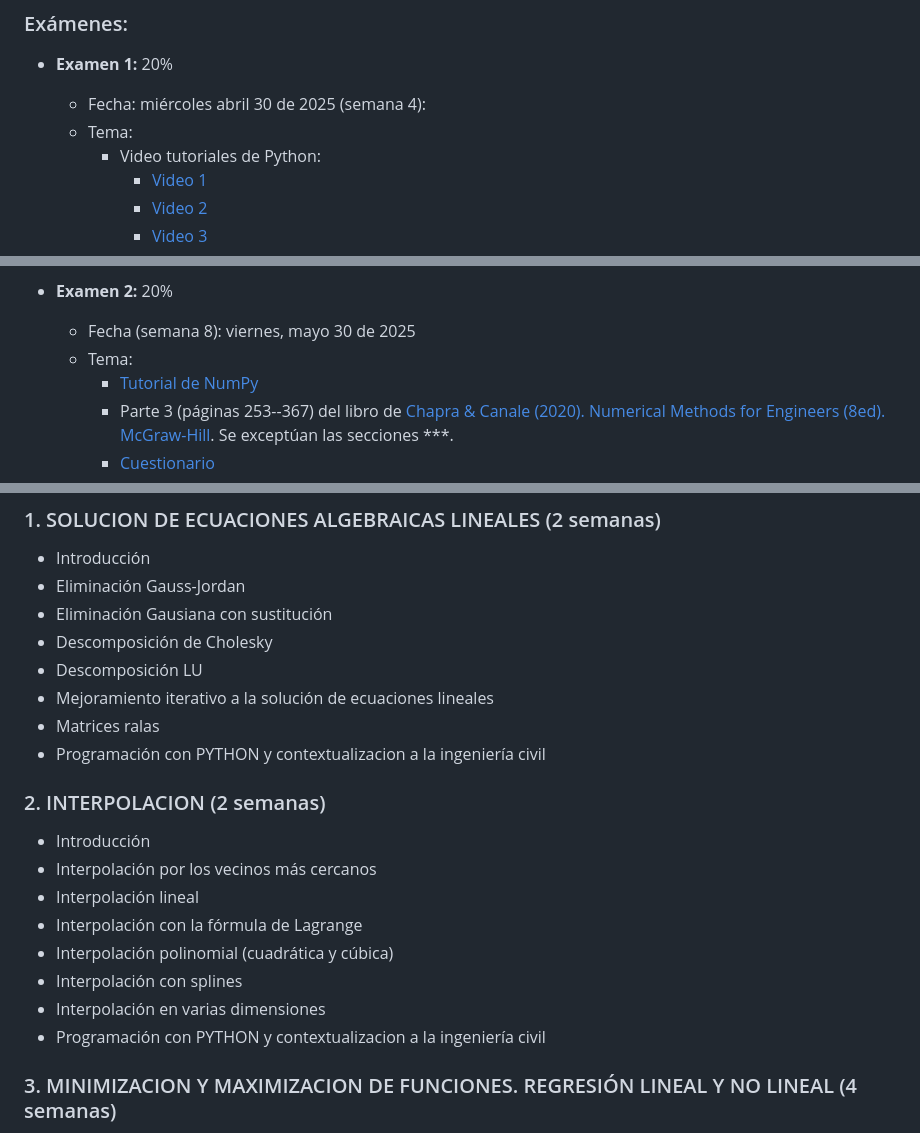
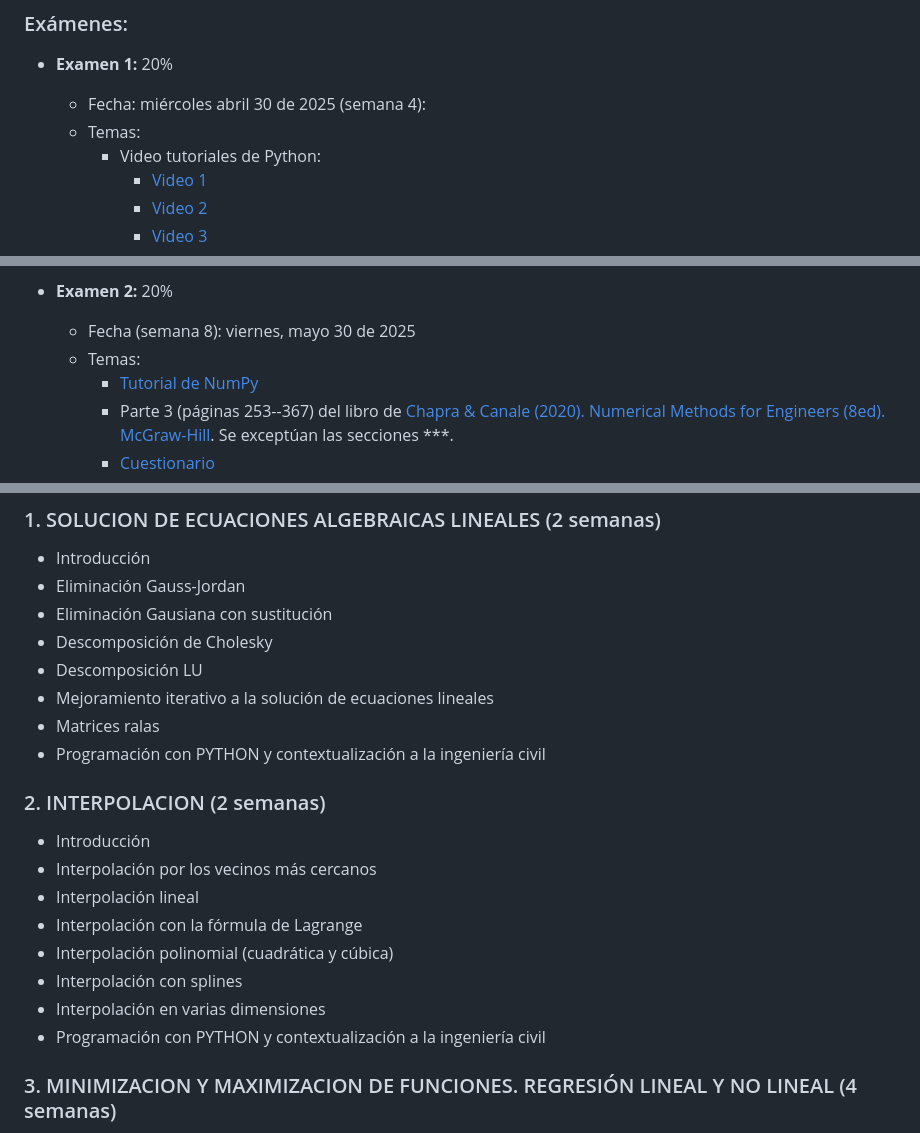
Before and after one commit to diegoandresalvarez/metodosnumericos, a Markdown page: docs/temario_y_observaciones_generales.md, 3 parts joined by grey strips. Drawn GitHub-style.

```diff
--- a/docs/temario_y_observaciones_generales.md
+++ b/docs/temario_y_observaciones_generales.md
@@ -11,7 +11,7 @@ El curso se evaluará mediante exámenes y talleres de programación (sustentado
 ### Exámenes:
 * **Examen 1:** 20%
     * Fecha:  miércoles abril 30 de 2025 (semana 4):
-    * Tema:
+    * Temas:
       * Video tutoriales de Python:
         - [Video 1](https://www.youtube.com/watch?v=tQZy0U8s9LY)
         - [Video 2](https://www.youtube.com/watch?v=Kp4Mvapo5kc)
@@ -25,7 +25,7 @@ El curso se evaluará mediante exámenes y talleres de programación (sustentado
 
 * **Examen 2:** 20%
     * Fecha (semana 8): viernes, mayo 30 de 2025
-    * Tema:
+    * Temas:
       * [Tutorial de NumPy](https://github.com/diegoandresalvarez/programaciondecomputadores/blob/master/codigo/python3/jupyter/tutorial_numpy.ipynb)
       * Parte 3 (páginas 253--367) del libro de [Chapra & Canale (2020). Numerical Methods for Engineers (8ed). McGraw-Hill](https://mrce.in/ebooks/Numerical%20Methods%20for%20Engineers%208th%20Ed.pdf). Se exceptúan las secciones ***.
       * [Cuestionario](cuestionario_ex_2.md)
@@ -140,7 +147,7 @@ Se enseñará Python 3 ya que a diferencia de otros lenguajes de programación c
 * Descomposición LU
 * Mejoramiento iterativo a la solución de ecuaciones lineales
 * Matrices ralas
-* Programación con PYTHON y contextualizacion a la ingeniería civil
+* Programación con PYTHON y contextualización a la ingeniería civil
 
 ### 2. INTERPOLACION (2 semanas)
 * Introducción
@@ -150,7 +157,7 @@ Se enseñará Python 3 ya que a diferencia de otros lenguajes de programación c
 * Interpolación polinomial (cuadrática y cúbica)
 * Interpolación con splines
 * Interpolación en varias dimensiones
-* Programación con PYTHON y contextualizacion a la ingeniería civil
+* Programación con PYTHON y contextualización a la ingeniería civil
 
 ### 3. MINIMIZACION Y MAXIMIZACION DE FUNCIONES. REGRESIÓN LINEAL Y NO LINEAL (4 semanas)
 * Introducción
```
Also changed, not shown: other parts of docs/temario_y_observaciones_generales.md (+20 -22 lines), docs/cuestionario_ex_4.md (added, +72 -0 lines).
